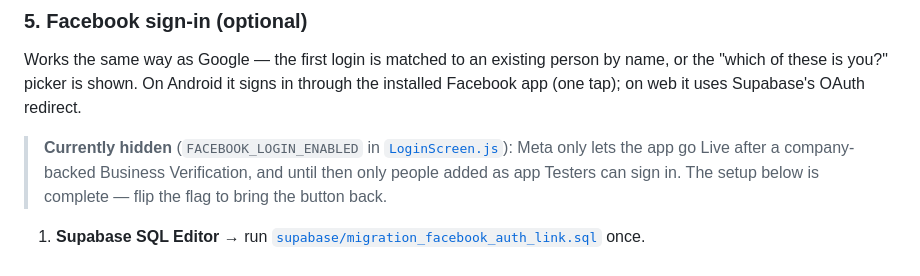
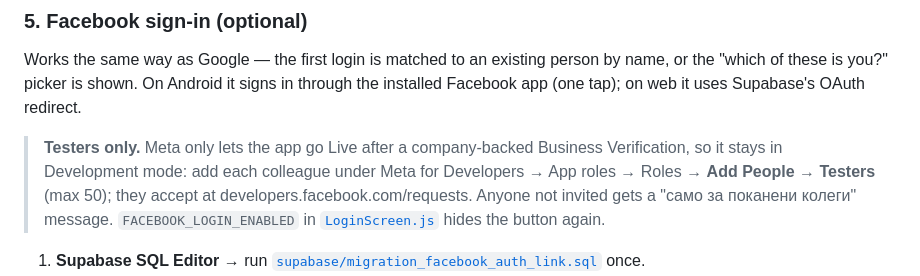
Before and after one commit to nkoichev/lunchhub, a Markdown page: README.md, the part around the change. Rendered like a GitHub page.

Commit message:
README: Facebook sign-in is for invited Testers
Co-Authored-By: Claude Opus 5.5 <noreply@anthropic.com>

```diff
--- a/README.md
+++ b/README.md
@@ -108,10 +108,12 @@ person by name, or the "which of these is you?" picker is shown. On Android
 it signs in through the installed Facebook app (one tap); on web it uses
 Supabase's OAuth redirect.
 
-> **Currently hidden** (`FACEBOOK_LOGIN_ENABLED` in [`LoginScreen.js`](src/screens/LoginScreen.js)):
-> Meta only lets the app go Live after a company-backed Business Verification,
-> and until then only people added as app Testers can sign in. The setup below
-> is complete — flip the flag to bring the button back.
+> **Testers only.** Meta only lets the app go Live after a company-backed
+> Business Verification, so it stays in Development mode: add each colleague
+> under Meta for Developers → App roles → Roles → **Add People → Testers**
+> (max 50); they accept at developers.facebook.com/requests. Anyone not invited
+> gets a "само за поканени колеги" message. `FACEBOOK_LOGIN_ENABLED` in
+> [`LoginScreen.js`](src/screens/LoginScreen.js) hides the button again.
 
 1. **Supabase SQL Editor** → run [`supabase/migration_facebook_auth_link.sql`](supabase/migration_facebook_auth_link.sql) once.
 2. **Meta for Developers** ([developers.facebook.com](https://developers.facebook.com)) → create an app (use case: *Authenticate and request data from users with Facebook Login*):
```
